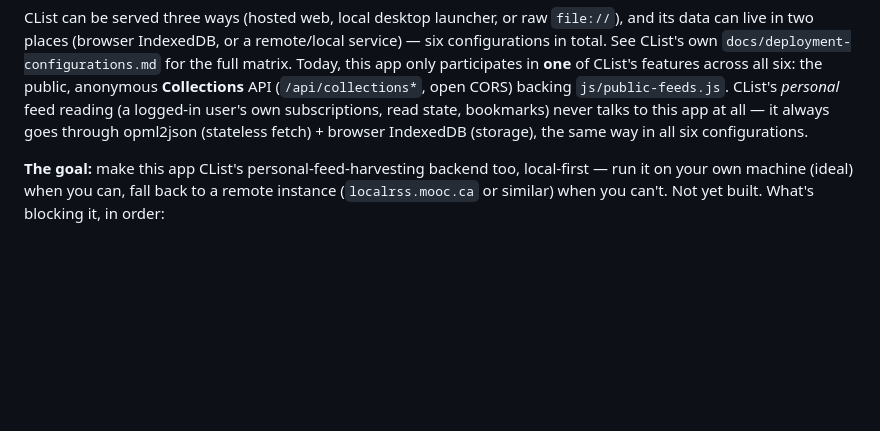
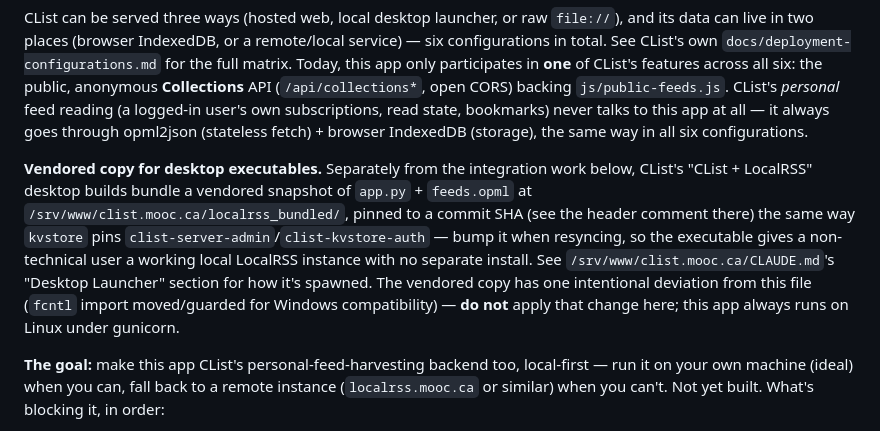
Before and after one commit to Downes/localrss_reader, a Markdown page: CLAUDE.md, the part around the change. Rendered like a GitHub page; blank space fills up the shorter version.

Commit message:
Document vendored copy used by CList's desktop LocalRSS bundle
CList's "CList + LocalRSS" desktop builds bundle a pinned snapshot of
app.py + feeds.opml; cross-reference it here for anyone resyncing.

Co-Authored-By: Claude Sonnet 5 <noreply@anthropic.com>

```diff
--- a/CLAUDE.md
+++ b/CLAUDE.md
@@ -19,6 +19,16 @@ only participates in **one** of CList's features across all six: the public, ano
 *personal* feed reading (a logged-in user's own subscriptions, read state, bookmarks) never talks
 to this app at all — it always goes through opml2json (stateless fetch) + browser IndexedDB
 (storage), the same way in all six configurations.
+
+**Vendored copy for desktop executables.** Separately from the integration work below, CList's
+"CList + LocalRSS" desktop builds bundle a vendored snapshot of `app.py` + `feeds.opml` at
+`/srv/www/clist.mooc.ca/localrss_bundled/`, pinned to a commit SHA (see the header comment there)
+the same way `kvstore` pins `clist-server-admin`/`clist-kvstore-auth` — bump it when resyncing, so
+the executable gives a non-technical user a working local LocalRSS instance with no separate
+install. See
+`/srv/www/clist.mooc.ca/CLAUDE.md`'s "Desktop Launcher" section for how it's spawned. The vendored
+copy has one intentional deviation from this file (`fcntl` import moved/guarded for Windows
+compatibility) — **do not** apply that change here; this app always runs on Linux under gunicorn.
 
 **The goal:** make this app CList's personal-feed-harvesting backend too, local-first — run it on
 your own machine (ideal) when you can, fall back to a remote instance (`localrss.mooc.ca` or
```
